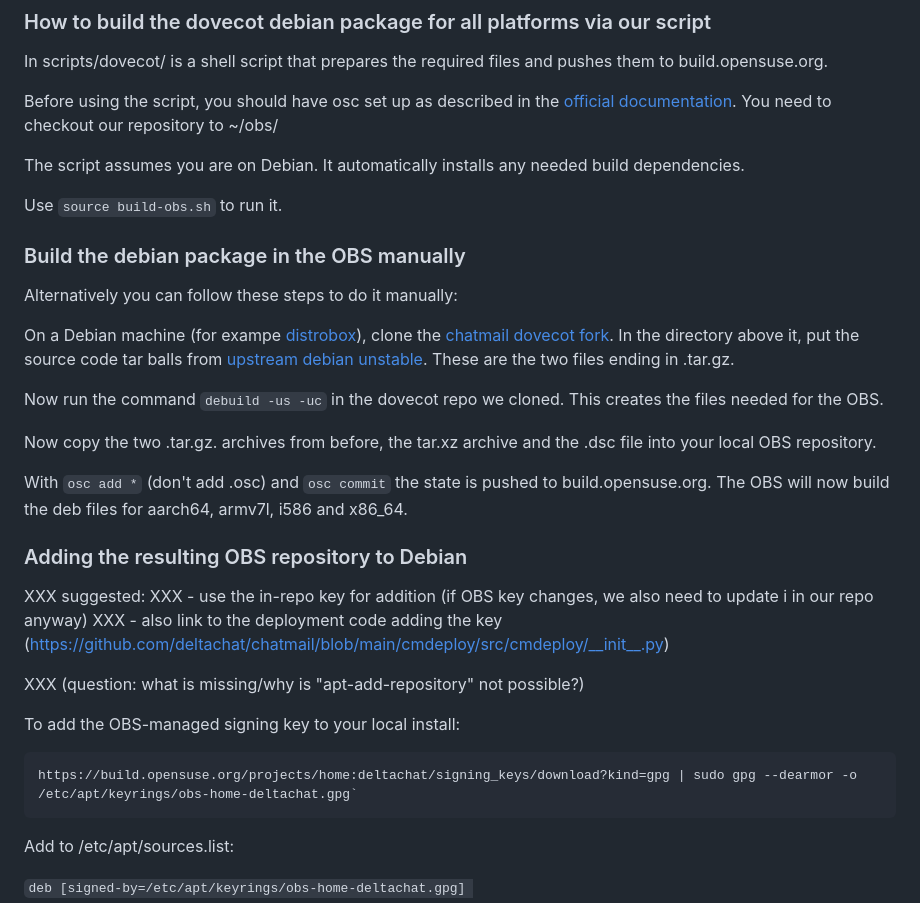
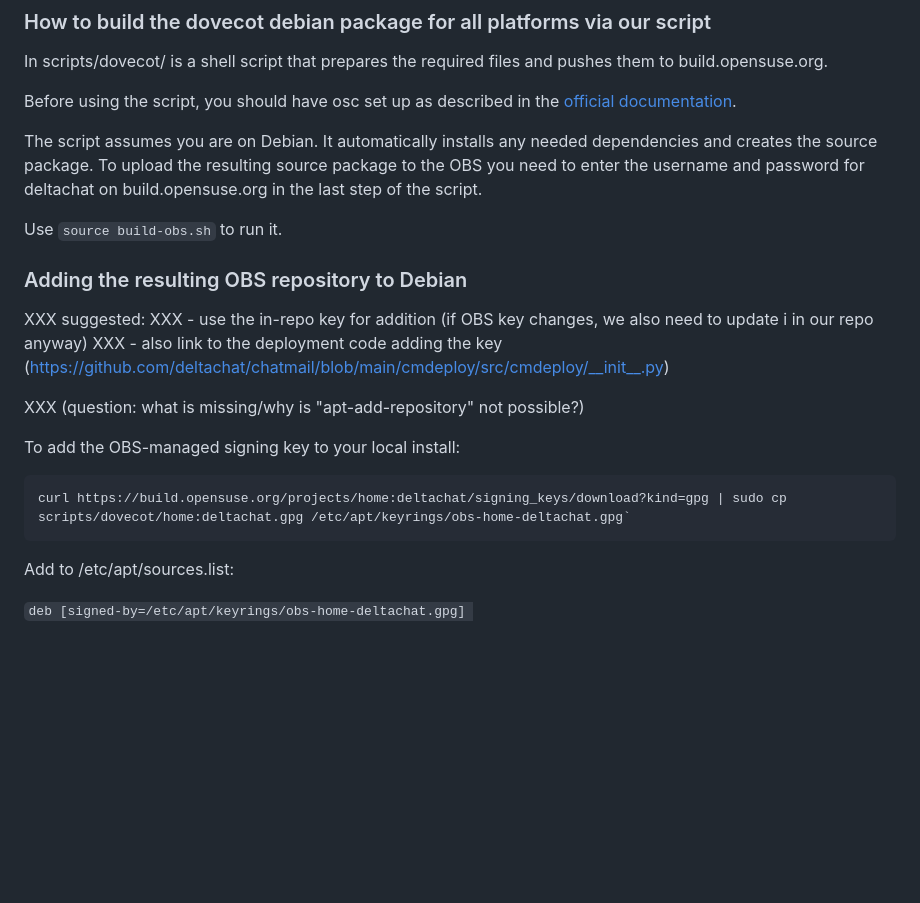
Before and after one commit to deltachat/chatmail, a Markdown page: scripts/dovecot/README.md, the part around the change. Rendered like a GitHub page; blank space fills up the shorter version.

Commit message:
move readme wip

```diff
--- a/dovecot-build/README.md
+++ b/scripts/dovecot/README.md
@@ -42,30 +42,11 @@ and is described in the [official documentation](https://openbuildservice.org/he
 
 In scripts/dovecot/ is a shell script that prepares the required files and pushes them to build.opensuse.org.
 
-Before using the script, you should have osc set up as described in the [official documentation](https://openbuildservice.org/help/manuals/obs-user-guide/art.obs.bg#sec.obsbg.obsconfig). You need to checkout our repository to ~/obs/
+Before using the script, you should have osc set up as described in the [official documentation](https://openbuildservice.org/help/manuals/obs-user-guide/art.obs.bg#sec.obsbg.obsconfig).
 
-The script assumes you are on Debian. It automatically installs any needed build dependencies.
+The script assumes you are on Debian. It automatically installs any needed dependencies and creates the source package. To upload the resulting source package to the OBS you need to enter the username and password for deltachat on build.opensuse.org in the last step of the script.
 
 Use `source build-obs.sh` to run it.
-
-### Build the debian package in the OBS manually
-
-Alternatively you can follow these steps to do it manually:
-
-On a Debian machine (for exampe [distrobox](https://distrobox.it/)),
-clone the [chatmail dovecot fork](https://github.com/chatmail/dovecot).
-In the directory above it, put the source code tar balls from
-[upstream debian unstable](https://packages.debian.org/unstable/dovecot-core).
-These are the two files ending in .tar.gz.
-
-Now run the command `debuild -us -uc` in the dovecot repo we cloned.
-This creates the files needed for the OBS.
-
-Now copy the two .tar.gz. archives from before,
-the tar.xz archive and the .dsc file into your local OBS repository.
-
-With `osc add *` (don't add .osc) and `osc commit` the state is pushed to build.opensuse.org.
-The OBS will now build the deb files for aarch64, armv7l, i586 and x86_64.
 
 ### Adding the resulting OBS repository to Debian
 
@@ -77,7 +58,7 @@ XXX (question: what is missing/why is "apt-add-repository" not possible?)
 
 To add the OBS-managed signing key to your local install:
 
-    https://build.opensuse.org/projects/home:deltachat/signing_keys/download?kind=gpg | sudo gpg --dearmor -o /etc/apt/keyrings/obs-home-deltachat.gpg`
+    curl https://build.opensuse.org/projects/home:deltachat/signing_keys/download?kind=gpg | sudo cp scripts/dovecot/home:deltachat.gpg /etc/apt/keyrings/obs-home-deltachat.gpg`
 
 Add to /etc/apt/sources.list:
 
```
